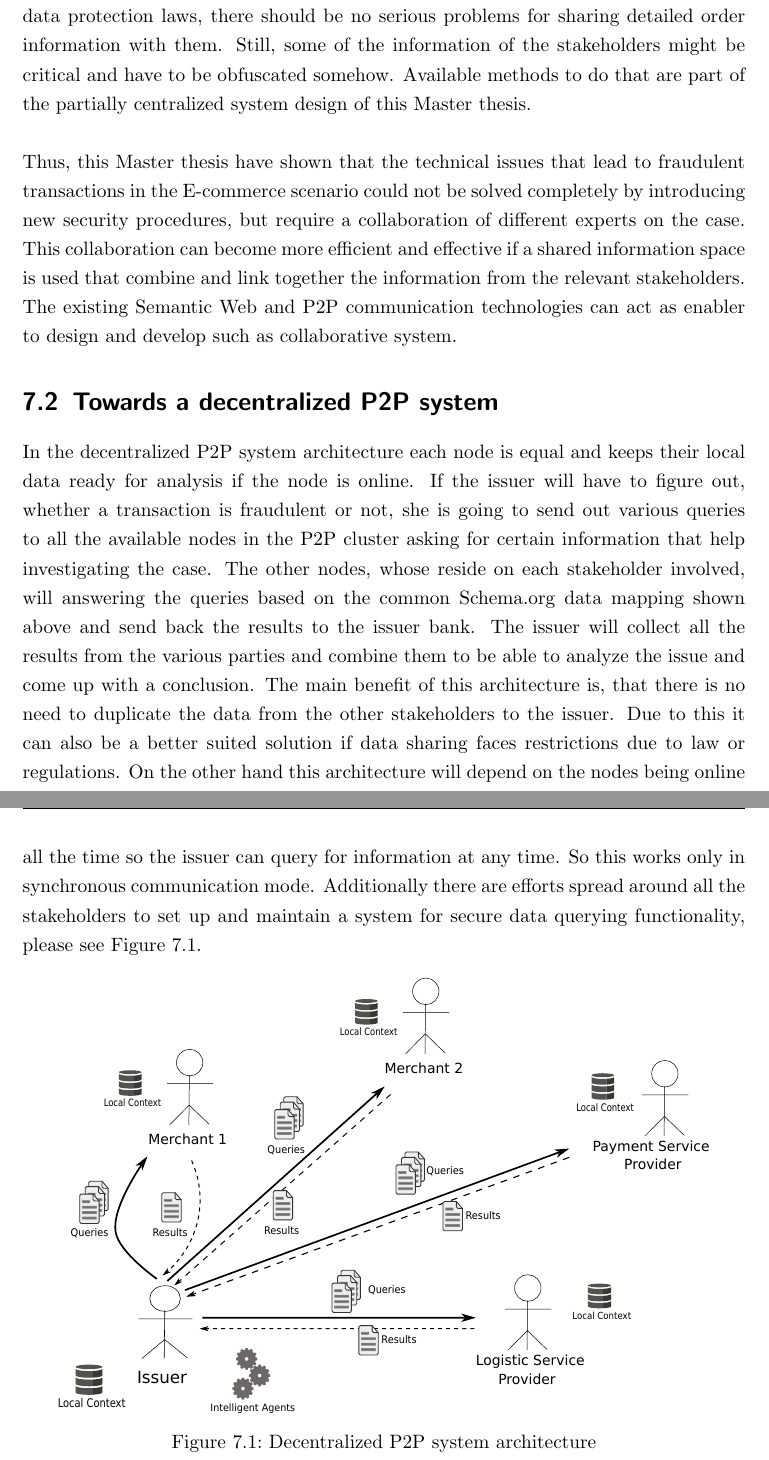
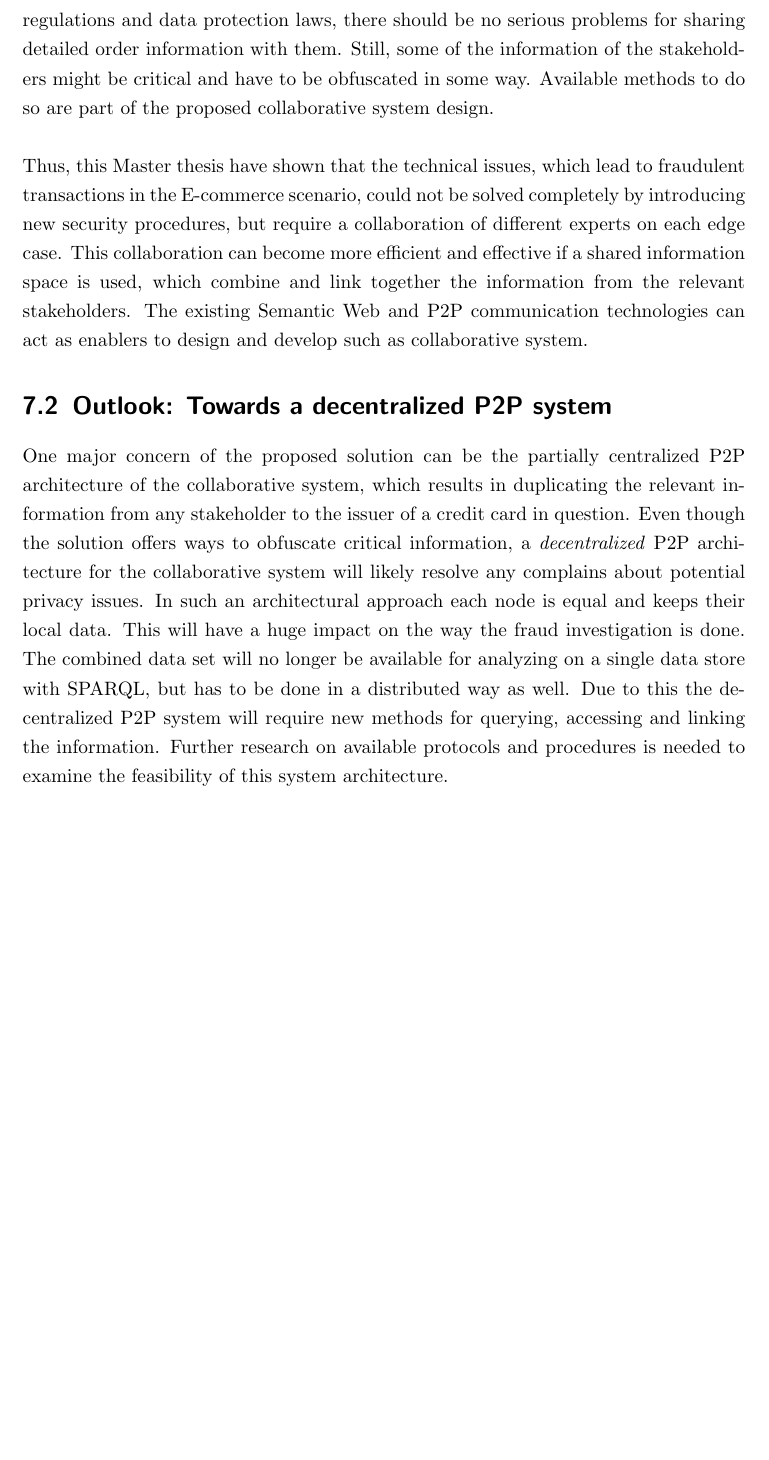
Before and after one commit to appelgriebsch/master-thesis, a LaTeX thesis (MasterThesis.tex, which reads chapter/conclusion.tex): two parts of pages 102 and 103 of 116 before the commit and part of page 102 of 115 after it, the two joined at a grey line, cut so that both start at the same text, the shorter picture padded with empty space. The pictures show the PDF file MasterThesis.pdf that the author committed with the source.

Commit message:
conclusion done?!?! \o/

```diff
--- a/chapter/conclusion.tex
+++ b/chapter/conclusion.tex
@@ -28,17 +28,10 @@ At the end the proposed solution was using a partially centralized \gls{P2P} arc
 
-Thus, this Master thesis have shown that the technical issues that lead to fraudulent transactions in the \gls{E-commerce} scenario could not be solved completely by introducing new security procedures, but require a collaboration of different experts on the case. This collaboration can become more efficient and effective if a shared information space is used that combine and link together the information from the relevant stakeholders. The existing Semantic Web and \gls{P2P} communication technologies can act as enabler to design and develop such as collaborative system.
+Thus, this Master thesis have shown that the technical issues, which lead to fraudulent transactions in the \gls{E-commerce} scenario, could not be solved completely by introducing new security procedures, but require a collaboration of different experts on each edge case. This collaboration can become more efficient and effective if a shared information space is used, which combine and link together the information from the relevant stakeholders. The existing Semantic Web and \gls{P2P} communication technologies can act as enablers to design and develop such as collaborative system.
 
-\section{Towards a decentralized \gls{P2P} system}
+\section{Outlook: Towards a decentralized \gls{P2P} system}
 \label{sec:p2p_decentralized_system}
 
-In the decentralized P2P system architecture each node is equal and keeps their local data ready for analysis if the node is online. If the issuer will have to figure out, whether a transaction is fraudulent or not, she is going to send out various queries to all the available nodes in the P2P cluster asking for certain information that help investigating the case. The other nodes, whose reside on each stakeholder involved, will answering the queries based on the common Schema.org data mapping shown above and send back the results to the issuer bank. The issuer will collect all the results from the various parties and combine them to be able to analyze the issue and come up with a conclusion. The main benefit of this architecture is, that there is no need to duplicate the data from the other stakeholders to the issuer. Due to this it can also be a better suited solution if data sharing faces restrictions due to law or regulations. On the other hand this architecture will depend on the nodes being online all the time so the issuer can query for information at any time. So this works only in synchronous communication mode. Additionally there are efforts spread around all the stakeholders to set up and maintain a system for secure data querying functionality, please see Figure~\ref{fig:images_p2p_decentralized}.
-
-\begin{figure}[H]
-	\centering
-		\includegraphics[width=0.9\columnwidth]{images/system_P2P_decentralized.pdf}
-	\caption{Decentralized \gls{P2P} system architecture}
-\label{fig:images_p2p_decentralized}
-\end{figure}
+One major concern of the proposed solution can be the partially centralized \gls{P2P} architecture of the collaborative system, which results in duplicating the relevant information from any stakeholder to the issuer of a credit card in question. Even though the solution offers ways to obfuscate critical information, a \emph{decentralized} \gls{P2P} architecture for the collaborative system will likely resolve any complains about potential privacy issues. In such an architectural approach each node is equal and keeps their local data. This will have a huge impact on the way the fraud investigation is done. The combined data set will no longer be available for analyzing on a single data store with \gls{SPARQL}, but has to be done in a distributed way as well. Due to this the decentralized \gls{P2P} system will require new methods for querying, accessing and linking the information. Further research on available protocols and procedures is needed to examine the feasibility of this system architecture.
 
 % sec p2p_decentralized_system
 
```
Also changed, not shown: MasterThesis.pdf, chapter/conclusion.tex (12 more changed lines).
